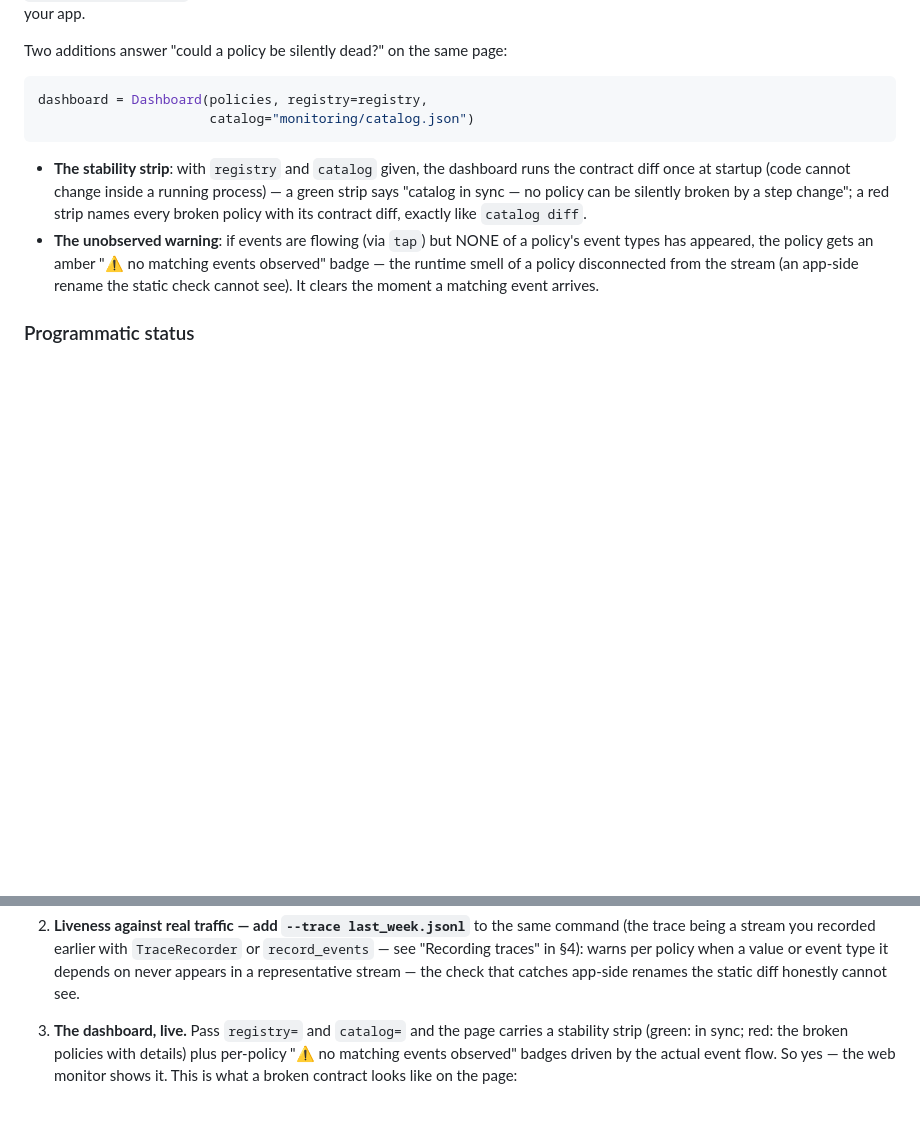
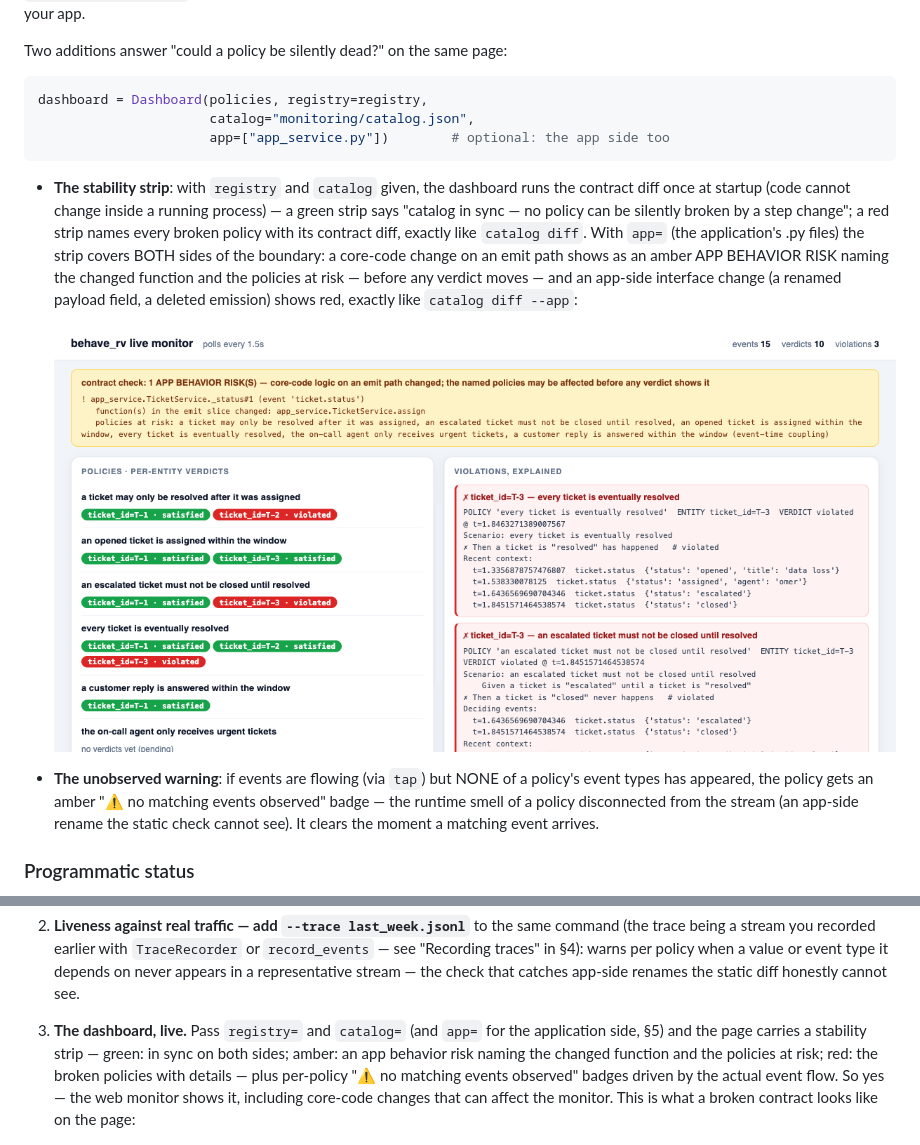
Before and after one commit to moraneus/behave-rv, a Markdown page: docs/GUIDE.md, 2 parts joined by grey strips. Drawn GitHub-style; pictures changed too: docs/images/dashboard-app-risk.png (added); blank space fills up the shorter version.

````diff
--- a/docs/GUIDE.md
+++ b/docs/GUIDE.md
@@ -508,14 +508,22 @@ Two additions answer "could a policy be silently dead?" on the same page:
 
 ```python
 dashboard = Dashboard(policies, registry=registry,
-                      catalog="monitoring/catalog.json")
+                      catalog="monitoring/catalog.json",
+                      app=["app_service.py"])        # optional: the app side too
 ```
 
 - **The stability strip**: with `registry` and `catalog` given, the dashboard
   runs the contract diff once at startup (code cannot change inside a running
   process) — a green strip says "catalog in sync — no policy can be silently
   broken by a step change"; a red strip names every broken policy with its
-  contract diff, exactly like `catalog diff`.
+  contract diff, exactly like `catalog diff`. With `app=` (the application's
+  .py files) the strip covers BOTH sides of the boundary: a core-code change
+  on an emit path shows as an amber APP BEHAVIOR RISK naming the changed
+  function and the policies at risk — before any verdict moves — and an
+  app-side interface change (a renamed payload field, a deleted emission)
+  shows red, exactly like `catalog diff --app`:
+
+  ![the stability strip reporting an app behavior risk: the changed function and the policies at risk](images/dashboard-app-risk.png)
 - **The unobserved warning**: if events are flowing (via `tap`) but NONE of a
   policy's event types has appeared, the policy gets an amber
   "⚠ no matching events observed" badge — the runtime smell of a policy
@@ -563,11 +571,14 @@ layers answer it, each with a concrete command or surface:
    per policy when a value or event type it depends on never appears in a
    representative stream — the check that catches app-side renames the
    static diff honestly cannot see.
-3. **The dashboard, live.** Pass `registry=` and `catalog=` and the page
-   carries a stability strip (green: in sync; red: the broken policies with
-   details) plus per-policy "⚠ no matching events observed" badges driven by
-   the actual event flow. So yes — the web monitor shows it. This is what a
-   broken contract looks like on the page:
+3. **The dashboard, live.** Pass `registry=` and `catalog=` (and `app=` for
+   the application side, §5) and the page carries a stability strip — green:
+   in sync on both sides; amber: an app behavior risk naming the changed
+   function and the policies at risk; red: the broken policies with details —
+   plus per-policy "⚠ no matching events observed" badges driven by the
+   actual event flow. So yes — the web monitor shows it, including core-code
+   changes that can affect the monitor. This is what a broken contract looks
+   like on the page:
 
    ![the stability strip reporting a break, naming the policy and the contract diff](images/dashboard-breaks.png)
 
````
Also changed, not shown: STABILITY.md (+4 -2 lines), 6 other files.
